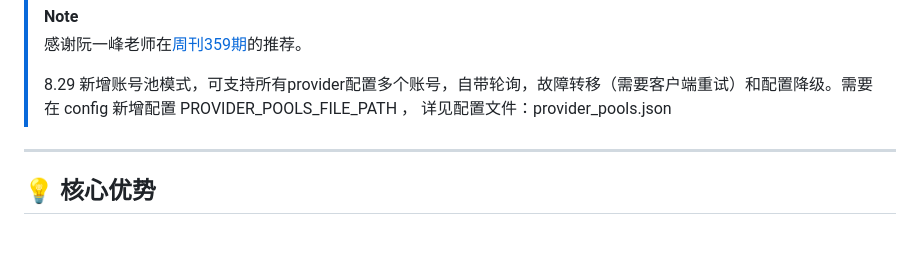
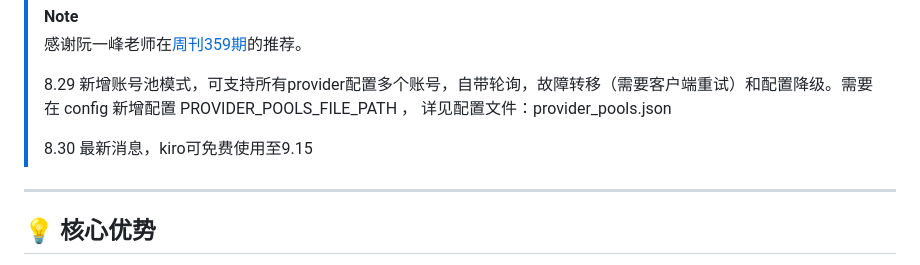
Before and after one commit to justlovemaki/AIClient-2-API, a Markdown page: README.md, the part around the change. Rendered like a GitHub page; blank space fills up the shorter version.

```diff
--- a/README.md
+++ b/README.md
@@ -27,6 +27,8 @@
 > 感谢阮一峰老师在[周刊359期](https://www.ruanyifeng.com/blog/2025/08/weekly-issue-359.html)的推荐。
 >
 > 8.29 新增账号池模式，可支持所有provider配置多个账号，自带轮询，故障转移（需要客户端重试）和配置降级。需要在 config 新增配置 PROVIDER_POOLS_FILE_PATH ， 详见配置文件：provider_pools.json
+>
+> 8.30 最新消息，kiro可免费使用至9.15
 
 ---
 
```
